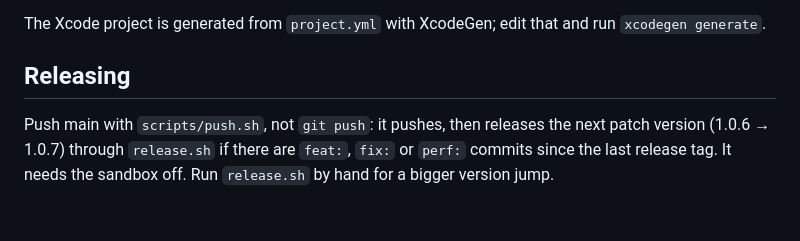
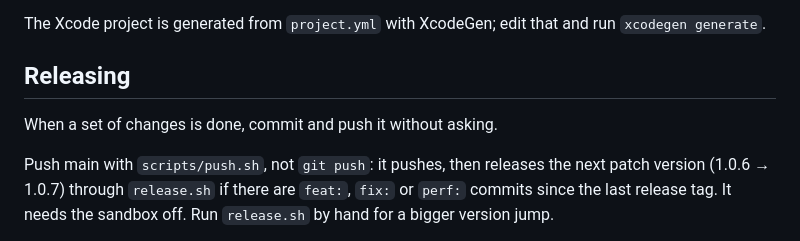
Before and after one commit to jonathan-oralart/Snapback, a Markdown page: AGENTS.md, the part around the change. GitHub-like rendering; blank space fills up the shorter version.

Commit message:
docs: Commit and push finished changes without asking
Co-Authored-By: Claude Opus 5.5 <noreply@anthropic.com>

```diff
--- a/AGENTS.md
+++ b/AGENTS.md
@@ -11,6 +11,8 @@ Keep Apple Development signing and the separate Debug bundle ID: Screen Recordin
 The Xcode project is generated from `project.yml` with XcodeGen; edit that and run `xcodegen generate`.
 
 ## Releasing
+
+When a set of changes is done, commit and push it without asking.
 
 Push main with `scripts/push.sh`, not `git push`: it pushes, then releases the next patch version (1.0.6 → 1.0.7) through `release.sh` if there are `feat:`, `fix:` or `perf:` commits since the last release tag. It needs the sandbox off. Run `release.sh` by hand for a bigger version jump.
 
```
